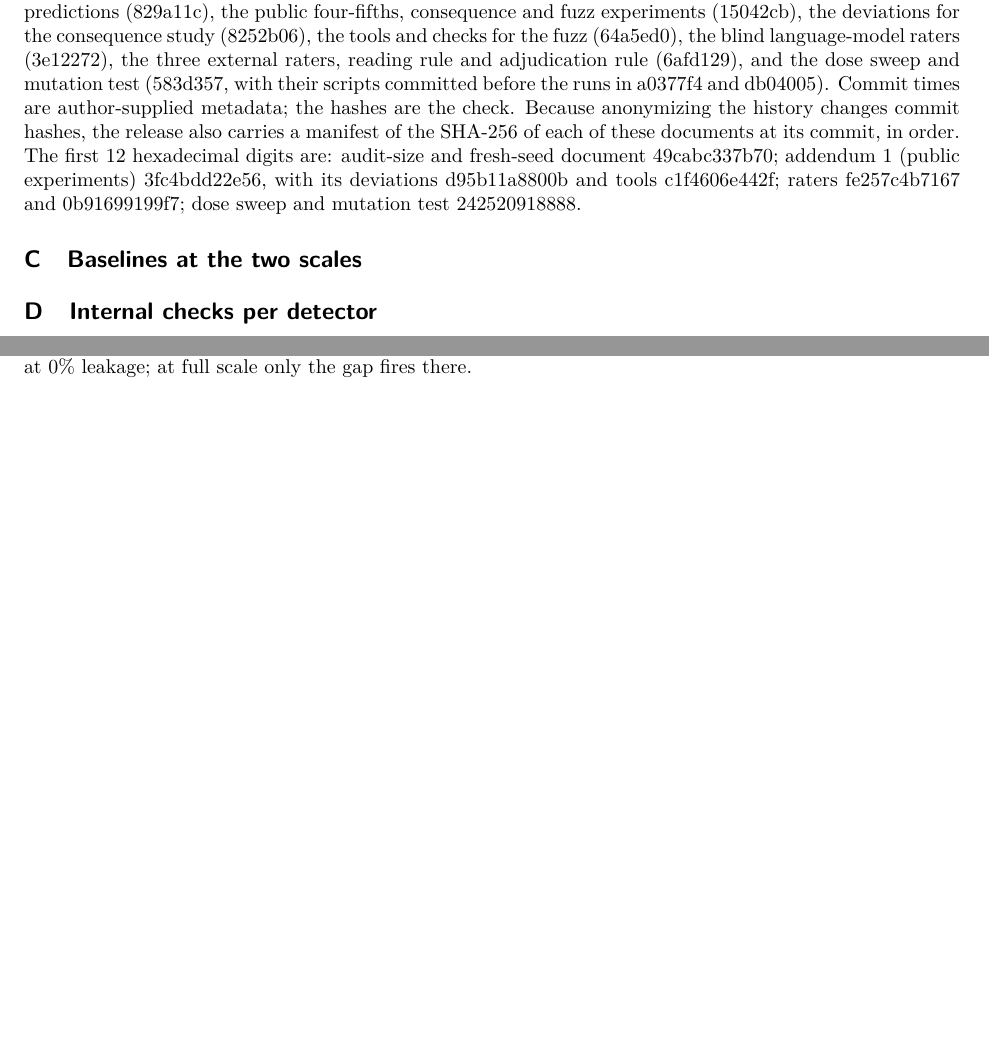
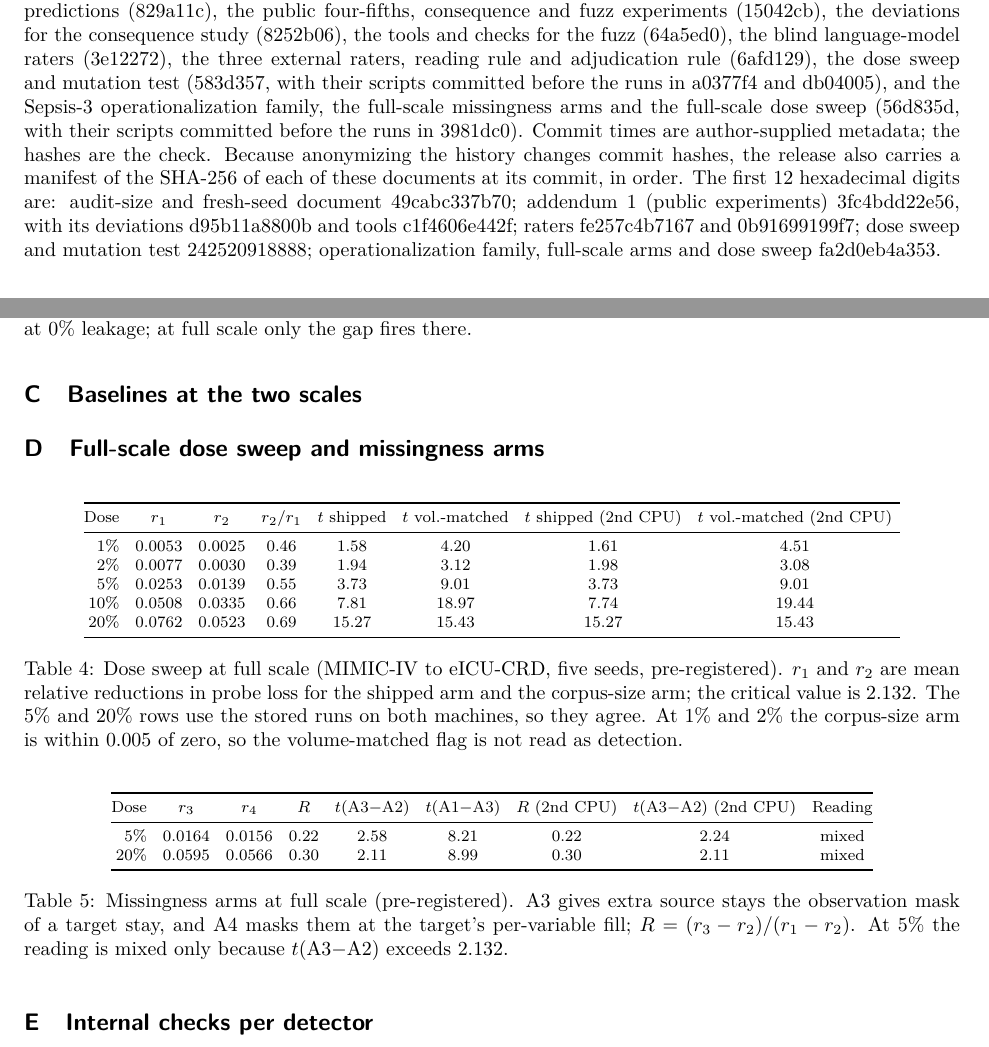
Before and after one commit to Nikhilodeon1/reboot, a LaTeX paper (v2/paper/main.tex): two parts of pages 17 and 18 of 19 before the commit and two parts of pages 17 and 18 of 20 after it, joined at a grey line, cut so that both start at the same text, the shorter picture padded with empty space. Compiled offline with pdfLaTeX.

Commit message:
v2: review pass (split dense paragraphs, full-scale tables in appendix, addendum 4 in the prereg record and manifest, verify Beer 1997)
Co-Authored-By: Claude Sonnet 5.5 <noreply@anthropic.com>

```diff
--- a/v2/paper/main.tex
+++ b/v2/paper/main.tex
@@ -297,7 +305,7 @@ The test suite has 115 tests, which check committed results and fixtures (Sectio
 
 \section{Pre-registration record (by commit order)}
 \label{apd:prereg}
-The pre-registration documents are in the repository, in the order in which the experiments ran. The detector 5 variant rule was committed first (63f5d95a8a8e) and the code that used it second (1600d91071cf), 29 minutes apart. The ablation and corpus-size experiments follow: the main document (25fc617), the site patterns and rubrics (b845cc0, 4c461eb, bc365cf, 073d042, 879d885), addendum 2 (d14687a) and addenda 3 and 3b for the full-scale tier (4918770, 69148a9); these addendum numbers belong to the first round of this work. The experiments of this paper follow, each with its own addendum: the audit-size and fresh-seed predictions (829a11c), the public four-fifths, consequence and fuzz experiments (15042cb), the deviations for the consequence study (8252b06), the tools and checks for the fuzz (64a5ed0), the blind language-model raters (3e12272), the three external raters, reading rule and adjudication rule (6afd129), and the dose sweep and mutation test (583d357, with their scripts committed before the runs in a0377f4 and db04005). Commit times are author-supplied metadata; the hashes are the check. Because anonymizing the history changes commit hashes, the release also carries a manifest of the SHA-256 of each of these documents at its commit, in order. The first 12 hexadecimal digits are: audit-size and fresh-seed document 49cabc337b70; addendum 1 (public experiments) 3fc4bdd22e56, with its deviations d95b11a8800b and tools c1f4606e442f; raters fe257c4b7167 and 0b91699199f7; dose sweep and mutation test 242520918888.
+The pre-registration documents are in the repository, in the order in which the experiments ran. The detector 5 variant rule was committed first (63f5d95a8a8e) and the code that used it second (1600d91071cf), 29 minutes apart. The ablation and corpus-size experiments follow: the main document (25fc617), the site patterns and rubrics (b845cc0, 4c461eb, bc365cf, 073d042, 879d885), addendum 2 (d14687a) and addenda 3 and 3b for the full-scale tier (4918770, 69148a9); these addendum numbers belong to the first round of this work. The experiments of this paper follow, each with its own addendum: the audit-size and fresh-seed predictions (829a11c), the public four-fifths, consequence and fuzz experiments (15042cb), the deviations for the consequence study (8252b06), the tools and checks for the fuzz (64a5ed0), the blind language-model raters (3e12272), the three external raters, reading rule and adjudication rule (6afd129), the dose sweep and mutation test (583d357, with their scripts committed before the runs in a0377f4 and db04005), and the Sepsis-3 operationalization family, the full-scale missingness arms and the full-scale dose sweep (56d835d, with their scripts committed before the runs in 3981dc0). Commit times are author-supplied metadata; the hashes are the check. Because anonymizing the history changes commit hashes, the release also carries a manifest of the SHA-256 of each of these documents at its commit, in order. The first 12 hexadecimal digits are: audit-size and fresh-seed document 49cabc337b70; addendum 1 (public experiments) 3fc4bdd22e56, with its deviations d95b11a8800b and tools c1f4606e442f; raters fe257c4b7167 and 0b91699199f7; dose sweep and mutation test 242520918888; operationalization family, full-scale arms and dose sweep fa2d0eb4a353.
 
 \section{Baselines at the two scales}
 \begin{table}[h]
@@ -320,6 +328,38 @@ detector 2 (paired $t$) & n/a & $-3.7$ & $-15.3$ & $-35.1$\\
 \end{tabular}
 \caption{Standard checks on the same trained models as detector 2. At demonstration scale the checks flag at 0\% leakage; at full scale only the gap fires there.}
 \label{tab:base}
+\end{table}
+
+\section{Full-scale dose sweep and missingness arms}
+\label{apd:fullscale}
+\begin{table}[h]
+\centering\footnotesize\setlength{\tabcolsep}{4pt}
+\begin{tabular}{@{}rcccccccc@{}}
+\toprule
+Dose & $r_1$ & $r_2$ & $r_2/r_1$ & $t$ shipped & $t$ vol.-matched & $t$ shipped (2nd CPU) & $t$ vol.-matched (2nd CPU)\\
+\midrule
+1\%  & 0.0053 & 0.0025 & 0.46 & 1.58 & 4.20 & 1.61 & 4.51\\
+2\%  & 0.0077 & 0.0030 & 0.39 & 1.94 & 3.12 & 1.98 & 3.08\\
+5\%  & 0.0253 & 0.0139 & 0.55 & 3.73 & 9.01 & 3.73 & 9.01\\
+10\% & 0.0508 & 0.0335 & 0.66 & 7.81 & 18.97 & 7.74 & 19.44\\
+20\% & 0.0762 & 0.0523 & 0.69 & 15.27 & 15.43 & 15.27 & 15.43\\
+\bottomrule
+\end{tabular}
+\caption{Dose sweep at full scale (MIMIC-IV to eICU-CRD, five seeds, pre-registered). $r_1$ and $r_2$ are mean relative reductions in probe loss for the shipped arm and the corpus-size arm; the critical value is 2.132. The 5\% and 20\% rows use the stored runs on both machines, so they agree. At 1\% and 2\% the corpus-size arm is within 0.005 of zero, so the volume-matched flag is not read as detection.}
+\label{tab:fulldose}
+\end{table}
+\begin{table}[h]
+\centering\footnotesize\setlength{\tabcolsep}{4pt}
+\begin{tabular}{@{}rcccccccc@{}}
+\toprule
+Dose & $r_3$ & $r_4$ & $R$ & $t$(A3$-$A2) & $t$(A1$-$A3) & $R$ (2nd CPU) & $t$(A3$-$A2) (2nd CPU) & Reading\\
+\midrule
+5\%  & 0.0164 & 0.0156 & 0.22 & 2.58 & 8.21 & 0.22 & 2.24 & mixed\\
+20\% & 0.0595 & 0.0566 & 0.30 & 2.11 & 8.99 & 0.30 & 2.11 & mixed\\
+\bottomrule
+\end{tabular}
+\caption{Missingness arms at full scale (pre-registered). A3 gives extra source stays the observation mask of a target stay, and A4 masks them at the target's per-variable fill; $R=(r_3-r_2)/(r_1-r_2)$. At 5\% the reading is mixed only because $t$(A3$-$A2) exceeds 2.132.}
+\label{tab:fullmiss}
 \end{table}
 
 \section{Internal checks per detector}
```
Also changed, not shown: v2/CITATIONS_V2.md (+5 -5 lines), v2/PREREG_MANIFEST.txt (+1 -0 lines), v2/paper/ref.bib (+3 -1 lines), v2/paper/main.tex (14 more changed lines).
